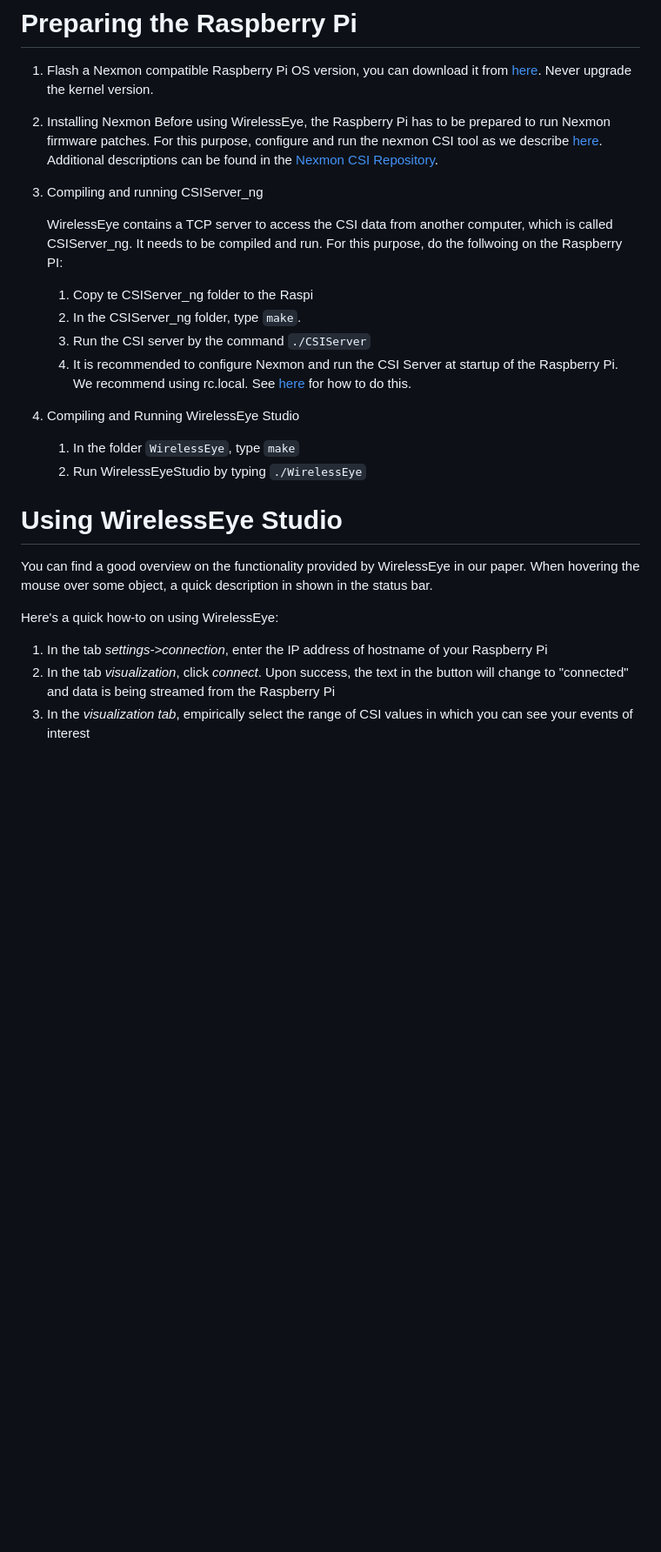
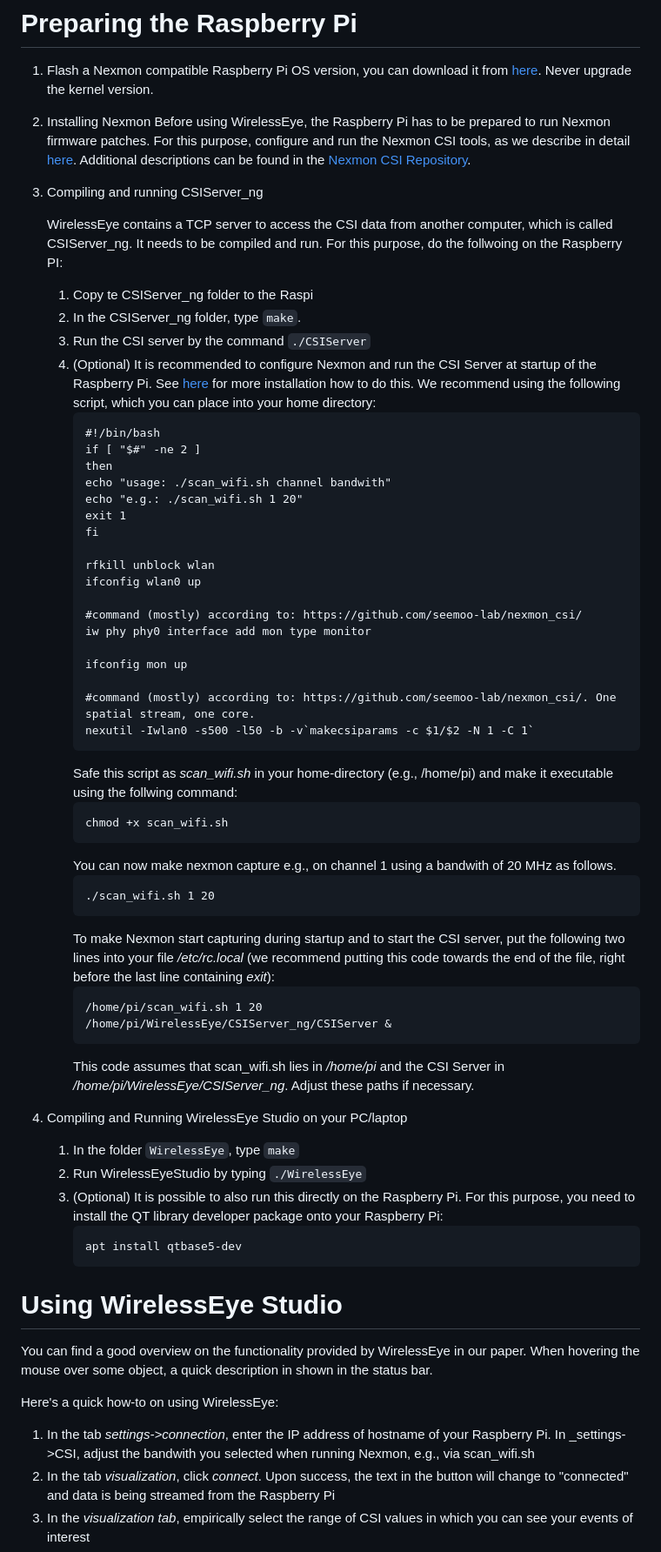
Before and after one commit to pkindt/WirelessEye, a Markdown page: README.md, the part around one of its changes. Shown at 87% size. Rendered like a GitHub page; blank space fills up the shorter version.

````diff
--- a/README.md
+++ b/README.md
@@ -62,7 +62,7 @@ WirelessEye consists of the following two pieces of software
    Never upgrade the kernel version.
 
 2. Installing Nexmon
-   Before using WirelessEye, the Raspberry Pi has to be prepared to run Nexmon firmware patches. For this purpose, configure and run the nexmon CSI tool as we describe [here](doc/PreparingTheRaspi.md). Additional
+   Before using WirelessEye, the Raspberry Pi has to be prepared to run Nexmon firmware patches. For this purpose, configure and run the Nexmon CSI tools, as we describe in detail [here](doc/PreparingTheRaspi.md). Additional
    descriptions can be found in the [Nexmon CSI Repository](https://github.com/seemoo-lab/nexmon_csi).
 
 3. Compiling and running CSIServer_ng
@@ -72,14 +72,51 @@ WirelessEye consists of the following two pieces of software
     1. Copy te CSIServer_ng folder to the Raspi
     2. In the CSIServer_ng folder, type `make`.
     3. Run the CSI server by the command `./CSIServer`
-    4. It is recommended to configure Nexmon and run the CSI Server at startup of the Raspberry Pi.
-    We recommend using rc.local. See [here](https://learn.sparkfun.com/tutorials/how-to-run-a-raspberry-pi-program-on-startup/method-1-rclocal) for how to do this.
+    4. (Optional) It is recommended to configure Nexmon and run the CSI Server at startup of the Raspberry Pi.
+       See [here](https://learn.sparkfun.com/tutorials/how-to-run-a-raspberry-pi-program-on-startup/method-1-rclocal) for more installation how to do this.
+       We recommend using the following script, which you can place into your home directory:
+       ```
+       #!/bin/bash
+       if [ "$#" -ne 2 ]
+       then
+       echo "usage: ./scan_wifi.sh channel bandwith"
+       echo "e.g.: ./scan_wifi.sh 1 20"
+       exit 1
+       fi
 
-5. Compiling and Running WirelessEye Studio
+       rfkill unblock wlan
+       ifconfig wlan0 up
+
+       #command (mostly) according to: https://github.com/seemoo-lab/nexmon_csi/
+       iw phy phy0 interface add mon type monitor
+
+       ifconfig mon up
+
+       #command (mostly) according to: https://github.com/seemoo-lab/nexmon_csi/. One spatial stream, one core.
+       nexutil -Iwlan0 -s500 -l50 -b -v`makecsiparams -c $1/$2 -N 1 -C 1`
+       ```
+       Safe this script as <i>scan_wifi.sh</i> in your home-directory (e.g., /home/pi) and make it executable using the follwing command:
+       ```
+       chmod +x scan_wifi.sh
+       ```
+       You can now make nexmon capture e.g., on channel 1 using a bandwith of 20 MHz as follows.
+       ```
+       ./scan_wifi.sh 1 20
+       ```
+       To make Nexmon start capturing during startup and to start the CSI server, put the following two lines into your file <i>/etc/rc.local</i> (we recommend putting this code towards the end of the file, right before the last line containing <i>exit</i>):
+       ```
+       /home/pi/scan_wifi.sh 1 20
+       /home/pi/WirelessEye/CSIServer_ng/CSIServer &
+       ```
+       This code assumes that scan_wifi.sh lies in <i>/home/pi</i> and the CSI Server in <i>/home/pi/WirelessEye/CSIServer_ng</i>. Adjust these paths if necessary.
+
+5. Compiling and Running WirelessEye Studio on your PC/laptop
    1. In the folder `WirelessEye`, type `make`
    2. Run WirelessEyeStudio by typing `./WirelessEye`
-
-
+   3. (Optional) It is possible to also run this directly on the Raspberry Pi. For this purpose, you need to install the QT library developer package onto your Raspberry Pi:
+      ```
+      apt install qtbase5-dev
+      ```
 # Using WirelessEye Studio #
 
 You can find a good overview on the functionality provided by WirelessEye in our paper.
@@ -87,7 +124,7 @@ When hovering the mouse over some object, a quick description in shown in the st
 
 Here's a quick how-to on using WirelessEye:
 
-1. In the tab _settings->connection_, enter the IP address of hostname of your Raspberry Pi
+1. In the tab _settings->connection_, enter the IP address of hostname of your Raspberry Pi. In _settings->CSI, adjust the bandwith you selected when running Nexmon, e.g., via scan_wifi.sh
 2. In the tab _visualization_, click _connect_. Upon success, the text in the button will change to "connected" and data is being streamed from the Raspberry Pi
 3. In the _visualization tab_, empirically select the range of CSI values in which you can see your events of interest
 4. When pressing the _record_ button, the CSI data is stored into a file. The filename can either be selected in the _settings_ tab, or will be automatically assigned based on the time and date.
````
Also changed, not shown: other parts of README.md (+1 -1 lines).
